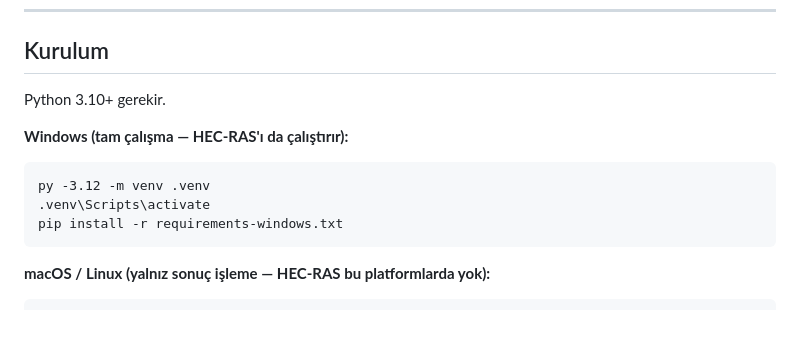
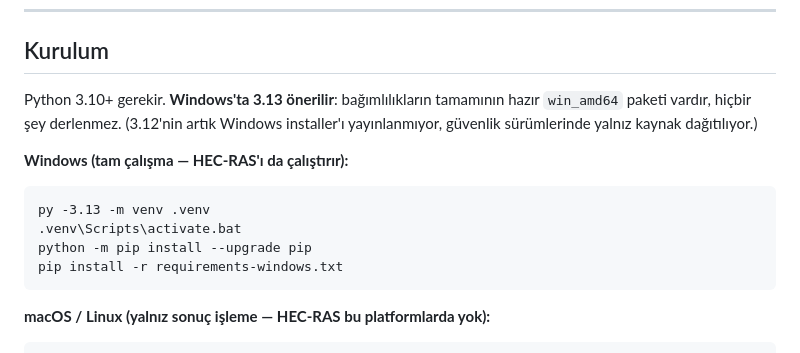
Before and after one commit to firtinaemirhan/atinen-hecras-q50, a Markdown page: README.md, the part around the change. Rendered like a GitHub page; blank space fills up the shorter version.

````diff
--- a/README.md
+++ b/README.md
@@ -92,13 +92,16 @@ Beyan: [`docs/AI-KULLANIMI.md`](docs/AI-KULLANIMI.md).
 
 ## Kurulum
 
-Python 3.10+ gerekir.
+Python 3.10+ gerekir. **Windows'ta 3.13 önerilir**: bağımlılıkların tamamının
+hazır `win_amd64` paketi vardır, hiçbir şey derlenmez. (3.12'nin artık Windows
+installer'ı yayınlanmıyor, güvenlik sürümlerinde yalnız kaynak dağıtılıyor.)
 
 **Windows (tam çalışma — HEC-RAS'ı da çalıştırır):**
 
 ```bat
-py -3.12 -m venv .venv
-.venv\Scripts\activate
+py -3.13 -m venv .venv
+.venv\Scripts\activate.bat
+python -m pip install --upgrade pip
 pip install -r requirements-windows.txt
 ```
 
````
Also changed, not shown: docs/WINDOWS-DOGRULAMA.md (+17 -6 lines).
